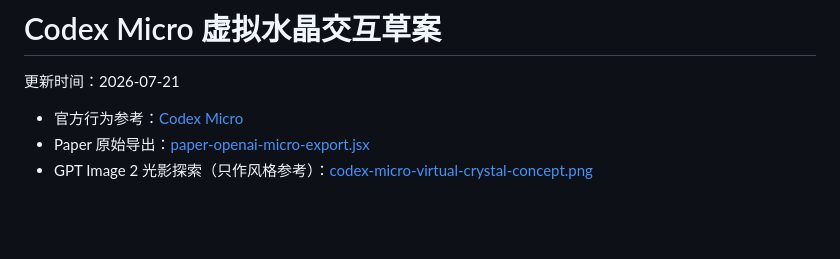
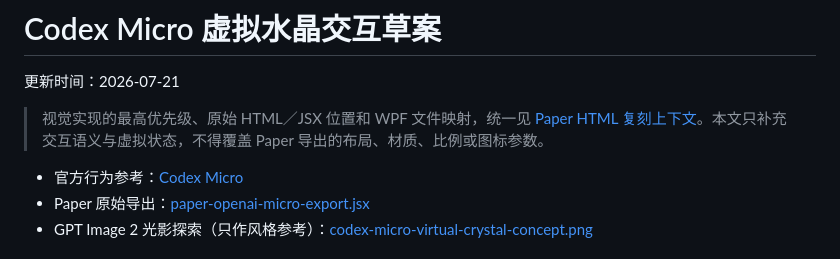
Before and after one commit to gantrol/AgentController, a Markdown page: docs/ux/codex-micro-virtual-interaction-concept.zh-CN.md, the part around the change. Rendered like a GitHub page; blank space fills up the shorter version.

Commit message:
docs(ux): define Paper replication source of truth

```diff
--- a/docs/ux/codex-micro-virtual-interaction-concept.zh-CN.md
+++ b/docs/ux/codex-micro-virtual-interaction-concept.zh-CN.md
@@ -1,6 +1,8 @@
 # Codex Micro 虚拟水晶交互草案
 
 更新时间：2026-07-21
+
+> 视觉实现的最高优先级、原始 HTML／JSX 位置和 WPF 文件映射，统一见 [Paper HTML 复刻上下文](paper-replication-context.zh-CN.md)。本文只补充交互语义与虚拟状态，不得覆盖 Paper 导出的布局、材质、比例或图标参数。
 
 - 官方行为参考：[Codex Micro](https://learn.chatgpt.com/docs/features/codex-micro)
 - Paper 原始导出：[paper-openai-micro-export.jsx](paper-openai-micro-export.jsx)
```
Also changed, not shown: docs/ux/paper-replication-context.zh-CN.md (added, +97 -0 lines).
